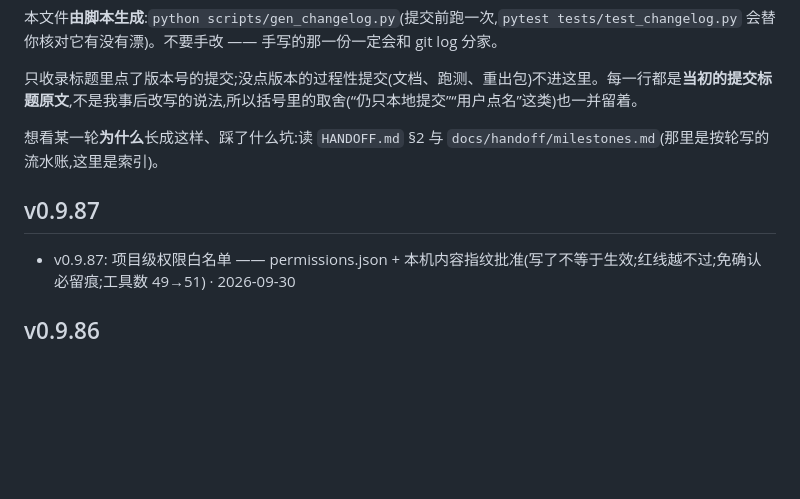
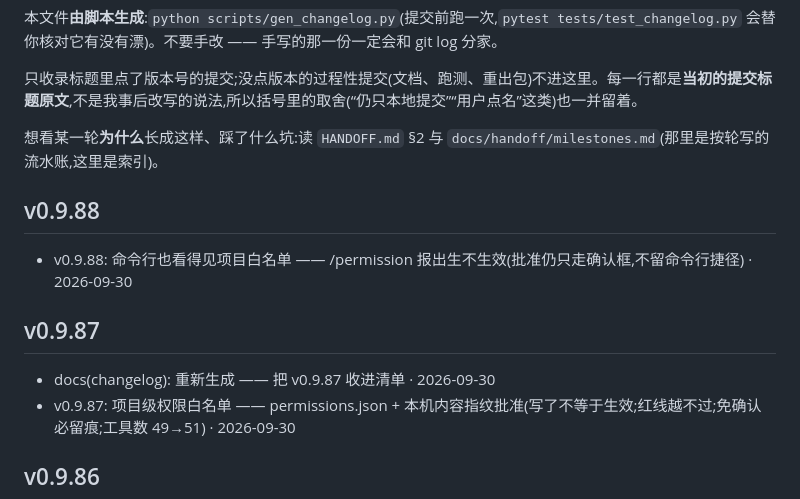
Before and after one commit to MOKO-TB/yinlu-xuezhang, a Markdown page: CHANGELOG.md, the part around one of its changes. Rendered like a GitHub page; blank space fills up the shorter version.

Commit message:
docs(changelog): 重新生成 —— 把 v0.9.88 收进清单

```diff
--- a/CHANGELOG.md
+++ b/CHANGELOG.md
@@ -6,7 +6,11 @@
 
 想看某一轮**为什么**长成这样、踩了什么坑:读 `HANDOFF.md` §2 与 `docs/handoff/milestones.md`(那里是按轮写的流水账,这里是索引)。
 
+## v0.9.88
+- v0.9.88: 命令行也看得见项目白名单 —— /permission 报出生不生效(批准仍只走确认框,不留命令行捷径)  · 2026-09-30
+
 ## v0.9.87
+- docs(changelog): 重新生成 —— 把 v0.9.87 收进清单  · 2026-09-30
 - v0.9.87: 项目级权限白名单 —— permissions.json + 本机内容指纹批准(写了不等于生效;红线越不过;免确认必留痕;工具数 49→51)  · 2026-09-30
 
 ## v0.9.86
```
Also changed, not shown: other parts of CHANGELOG.md (+1 -1 lines).
